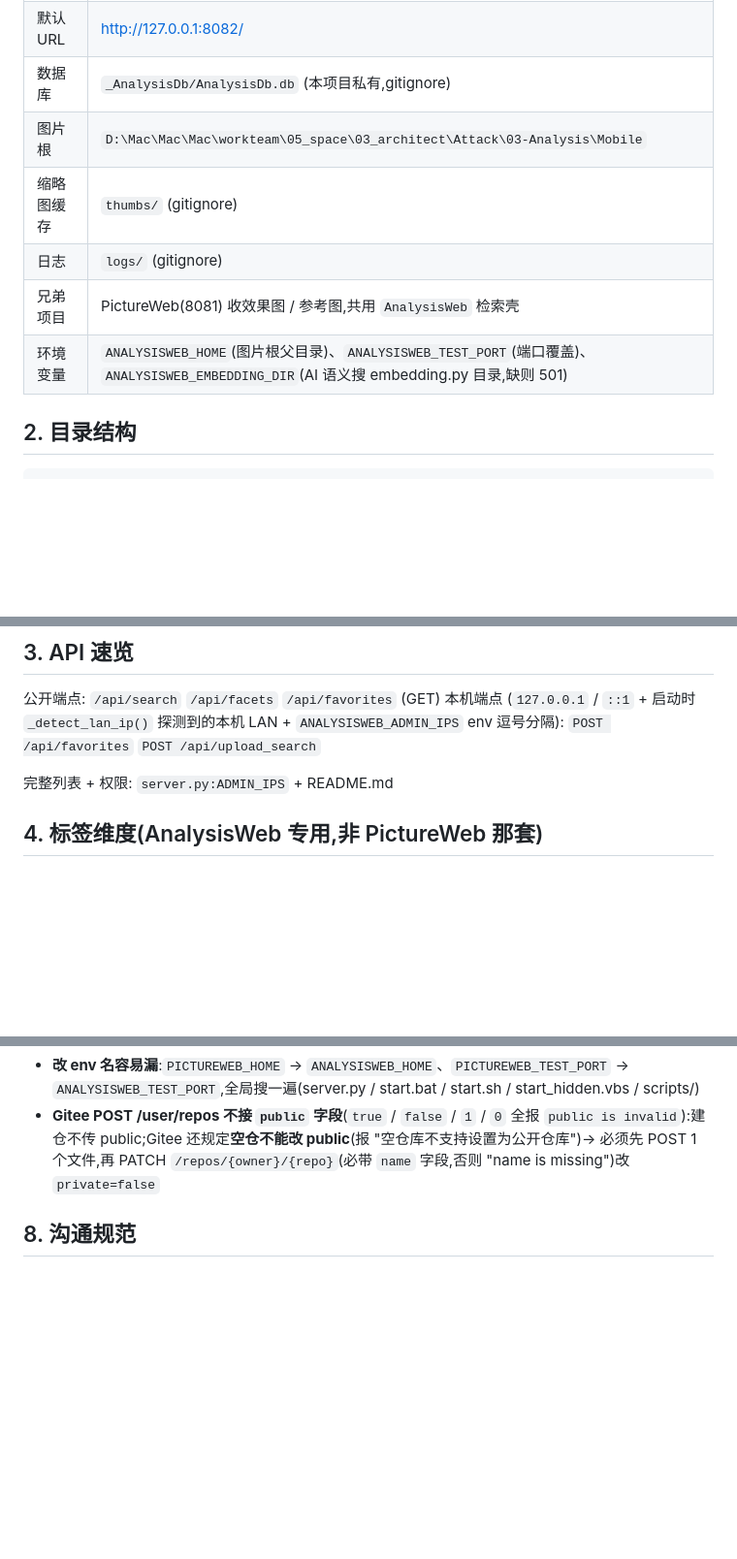
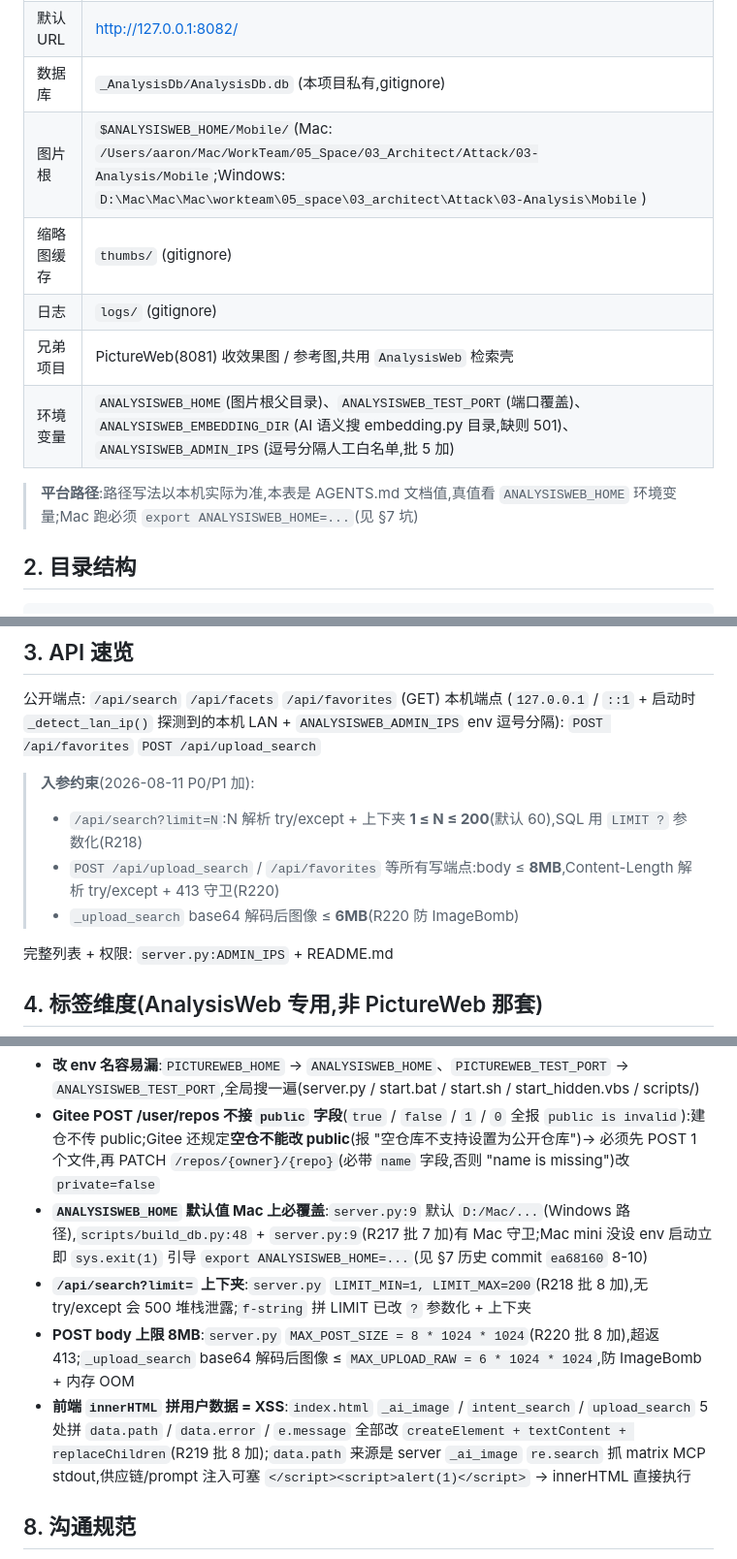
Before and after one commit to 1500385678/AnalysisWeb, a Markdown page: AGENTS.md, 3 parts joined by grey strips. Shown at 97% size. Drawn GitHub-style; blank space fills up the shorter version.

```diff
--- a/AGENTS.md
+++ b/AGENTS.md
@@ -23,11 +23,13 @@ PictureWeb 收效果图 / 参考图,AnalysisWeb 专门收**方案分析图**(轴
 | 启动命令 | `python -X utf8 server.py` (Windows) 或双击 `start.bat` |
 | 默认 URL | http://127.0.0.1:8082/ |
 | 数据库 | `_AnalysisDb/AnalysisDb.db` (本项目私有,gitignore) |
-| 图片根 | `D:\Mac\Mac\Mac\workteam\05_space\03_architect\Attack\03-Analysis\Mobile` |
+| 图片根 | `$ANALYSISWEB_HOME/Mobile/`(Mac: `/Users/aaron/Mac/WorkTeam/05_Space/03_Architect/Attack/03-Analysis/Mobile`;Windows: `D:\Mac\Mac\Mac\workteam\05_space\03_architect\Attack\03-Analysis\Mobile`) |
 | 缩略图缓存 | `thumbs/` (gitignore) |
 | 日志 | `logs/` (gitignore) |
 | 兄弟项目 | PictureWeb(8081) 收效果图 / 参考图,共用 `AnalysisWeb` 检索壳 |
-| 环境变量 | `ANALYSISWEB_HOME`(图片根父目录)、`ANALYSISWEB_TEST_PORT`(端口覆盖)、`ANALYSISWEB_EMBEDDING_DIR`(AI 语义搜 embedding.py 目录,缺则 501) |
+| 环境变量 | `ANALYSISWEB_HOME`(图片根父目录)、`ANALYSISWEB_TEST_PORT`(端口覆盖)、`ANALYSISWEB_EMBEDDING_DIR`(AI 语义搜 embedding.py 目录,缺则 501)、`ANALYSISWEB_ADMIN_IPS`(逗号分隔人工白名单,批 5 加) |
+
+> **平台路径**:路径写法以本机实际为准,本表是 AGENTS.md 文档值,真值看 `ANALYSISWEB_HOME` 环境变量;Mac 跑必须 `export ANALYSISWEB_HOME=...`(见 §7 坑)
 
 ## 2. 目录结构
 
@@ -73,6 +75,11 @@ AnalysisWeb/
 
 公开端点: `/api/search` `/api/facets` `/api/favorites` (GET)
 本机端点 (`127.0.0.1` / `::1` + 启动时 `_detect_lan_ip()` 探测到的本机 LAN + `ANALYSISWEB_ADMIN_IPS` env 逗号分隔): `POST /api/favorites` `POST /api/upload_search`
+
+> **入参约束**(2026-08-11 P0/P1 加):
+> - `/api/search?limit=N`:N 解析 try/except + 上下夹 **1 ≤ N ≤ 200**(默认 60),SQL 用 `LIMIT ?` 参数化(R218)
+> - `POST /api/upload_search` / `/api/favorites` 等所有写端点:body ≤ **8MB**,Content-Length 解析 try/except + 413 守卫(R220)
+> - `_upload_search` base64 解码后图像 ≤ **6MB**(R220 防 ImageBomb)
 
 完整列表 + 权限: `server.py:ADMIN_IPS` + README.md
 
@@ -135,6 +142,10 @@ $h = @{Authorization="Bearer $env:GH_TOKEN"}
 - **README CRLF vs LF**:Contents API 走 ReadAllBytes 会上传 CRLF bytes,跟 git object LF bytes SHA 不同
 - **改 env 名容易漏**:`PICTUREWEB_HOME` → `ANALYSISWEB_HOME`、`PICTUREWEB_TEST_PORT` → `ANALYSISWEB_TEST_PORT`,全局搜一遍(server.py / start.bat / start.sh / start_hidden.vbs / scripts/)
 - **Gitee POST /user/repos 不接 `public` 字段**(`true` / `false` / `1` / `0` 全报 `public is invalid`):建仓不传 public;Gitee 还规定**空仓不能改 public**(报 "空仓库不支持设置为公开仓库")→ 必须先 POST 1 个文件,再 PATCH `/repos/{owner}/{repo}`(必带 `name` 字段,否则 "name is missing")改 `private=false`
+- **`ANALYSISWEB_HOME` 默认值 Mac 上必覆盖**:`server.py:9` 默认 `D:/Mac/...`(Windows 路径),`scripts/build_db.py:48` + `server.py:9`(R217 批 7 加)有 Mac 守卫;Mac mini 没设 env 启动立即 `sys.exit(1)` 引导 `export ANALYSISWEB_HOME=...`(见 §7 历史 commit `ea68160` 8-10)
+- **`/api/search?limit=` 上下夹**:`server.py` `LIMIT_MIN=1, LIMIT_MAX=200`(R218 批 8 加),无 try/except 会 500 堆栈泄露;`f-string` 拼 LIMIT 已改 `?` 参数化 + 上下夹
+- **POST body 上限 8MB**:`server.py` `MAX_POST_SIZE = 8 * 1024 * 1024`(R220 批 8 加),超返 413;`_upload_search` base64 解码后图像 ≤ `MAX_UPLOAD_RAW = 6 * 1024 * 1024`,防 ImageBomb + 内存 OOM
+- **前端 `innerHTML` 拼用户数据 = XSS**:`index.html` `_ai_image` / `intent_search` / `upload_search` 5 处拼 `data.path` / `data.error` / `e.message` 全部改 `createElement + textContent + replaceChildren`(R219 批 8 加);`data.path` 来源是 server `_ai_image` `re.search` 抓 matrix MCP stdout,供应链/prompt 注入可塞 `</script><script>alert(1)</script>` → innerHTML 直接执行
 
 ## 8. 沟通规范
 
```
Also changed, not shown: other parts of AGENTS.md (+16 -3 lines).
